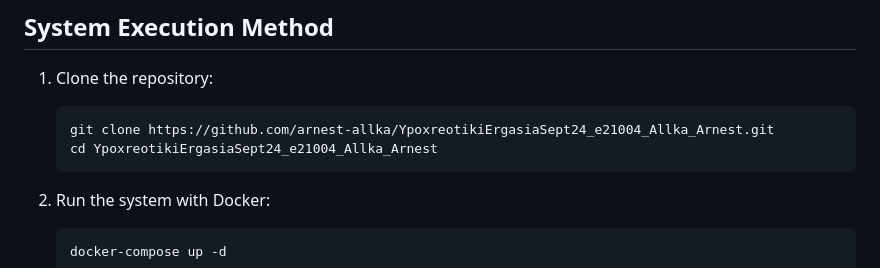
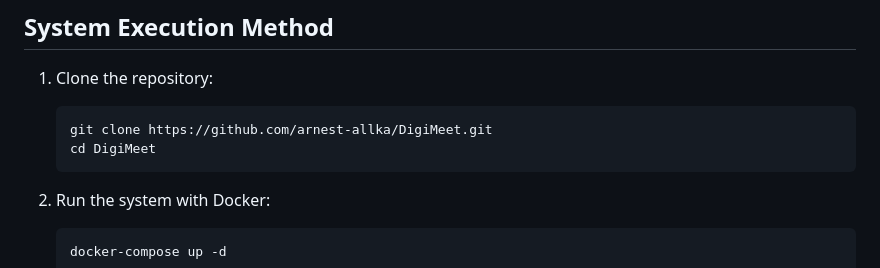
Before and after one commit to arnest-allka/DigiMeet, a Markdown page: README.md, the part around the change. GitHub-like rendering.

````diff
--- a/README.md
+++ b/README.md
@@ -53,8 +53,8 @@ DigiMeet - Event Management System is a web-based platform built using Python, F
 1. Clone the repository:
 
    ```bash
-   git clone https://github.com/arnest-allka/YpoxreotikiErgasiaSept24_e21004_Allka_Arnest.git
-   cd YpoxreotikiErgasiaSept24_e21004_Allka_Arnest
+   git clone https://github.com/arnest-allka/DigiMeet.git
+   cd DigiMeet
    ```
 
 2. Run the system with Docker:
````
